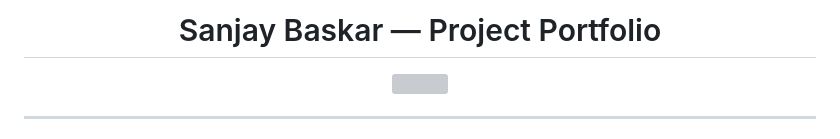
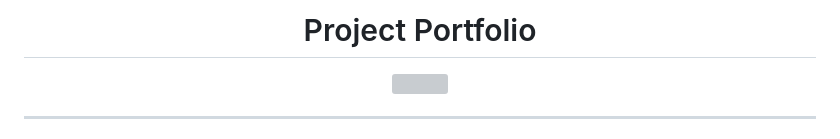
Before and after one commit to masked-shinobi/masked-shinobi, a Markdown page: README.md, the part around the change. Drawn GitHub-style; grey boxes are pictures that could not be loaded.

```diff
--- a/README.md
+++ b/README.md
@@ -1,6 +1,6 @@
 <div align="center">
 
-# Sanjay Baskar — Project Portfolio
+# Project Portfolio
 
 <img src="https://readme-typing-svg.herokuapp.com?font=Fira+Code&size=26&duration=2500&pause=1000&color=00F7FF&center=true&vCenter=true&width=600&lines=Full+Stack+Developer;AI+Systems+Builder;DevOps+Learner;Building+Practical+Projects" />
 
```
